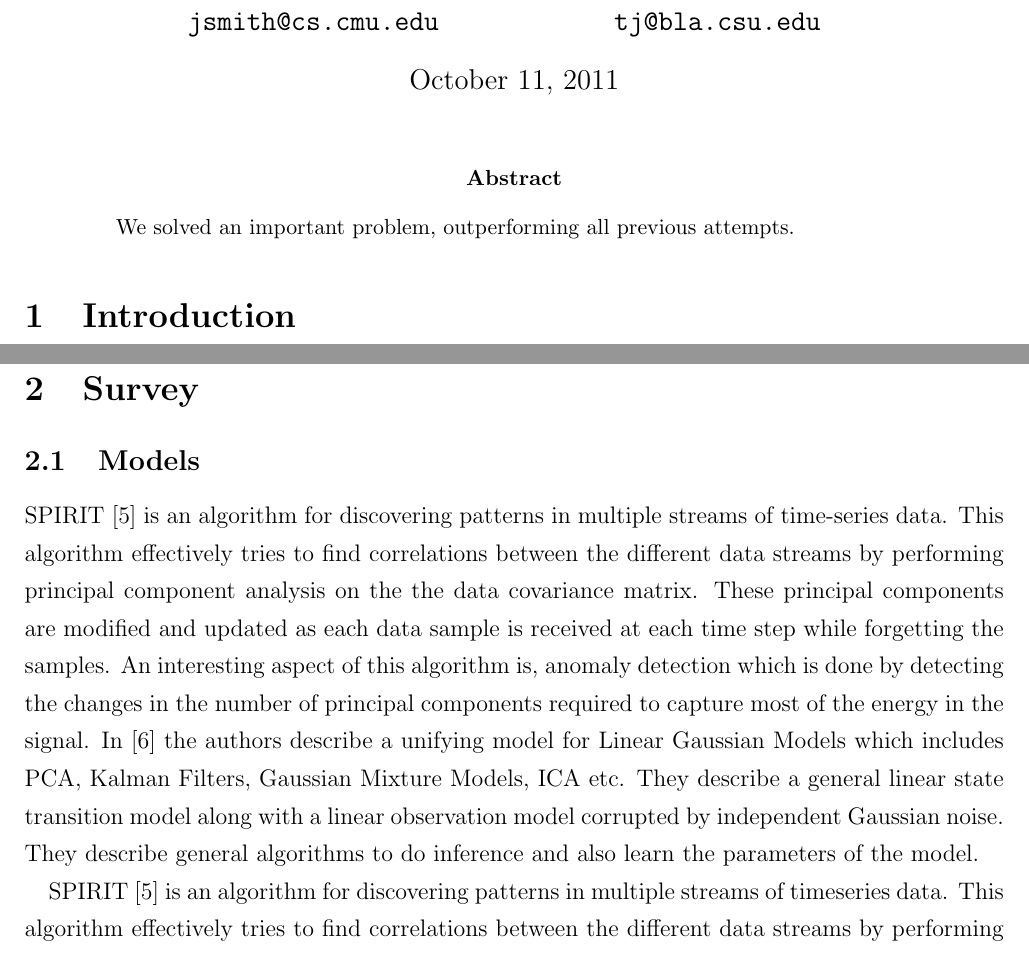
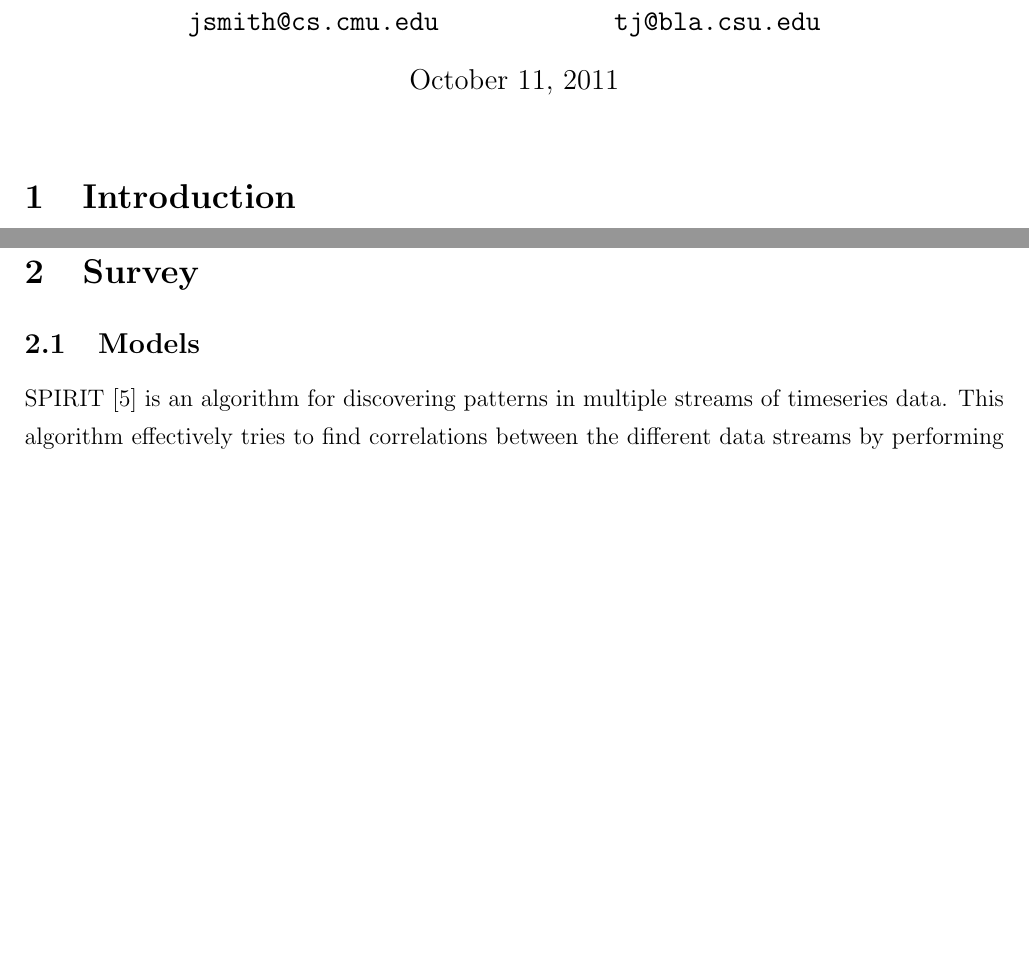
Before and after one commit to kair/826, a LaTeX document (proposal/paper.tex): two parts of pages 1 and 2 of 9 before the commit and two parts of pages 1 and 2 of 8 after it, joined at a grey line, cut so that both start at the same text, the shorter picture padded with empty space. Compiled offline with pdfLaTeX.

Commit message:
Removing duplicate section

```diff
--- a/proposal/paper.tex
+++ b/proposal/paper.tex
@@ -54,10 +54,6 @@
 
 
 \maketitle
-\begin{abstract}
-We solved an important problem,
-outperforming all previous attempts.
-\end{abstract}
 
 \section{Introduction}
 \label{sec:intro}
@@ -76,9 +72,6 @@ The scope of potential applications is considerable, and there is prior art in m
 \label{sec:survey}
 
 \subsection{Models}
-
-SPIRIT \cite{Papadimitriou2005} is an algorithm for discovering patterns in multiple streams of time-series data. This algorithm effectively tries to find correlations between the different data streams by performing principal component analysis on the the data covariance matrix. These principal components are modified and updated as each data sample is received at each time step while forgetting the samples. An interesting aspect of this algorithm is, anomaly detection which is done by detecting the changes in the number of principal components required to capture most of the energy in the signal.
-In \cite{Roweis1999} the authors describe a unifying model for Linear Gaussian Models which includes PCA, Kalman Filters, Gaussian Mixture Models, ICA etc. They describe a general linear state transition model along with a linear observation model corrupted by independent Gaussian noise. They describe general algorithms to do inference and also learn the parameters of the model.
 
 SPIRIT \cite{Papadimitriou2005} is an algorithm for discovering patterns in multiple streams of timeseries data. This algorithm effectively tries to find correlations between the different data streams by performing principal component analysis on the the data covariance matrix. These principal components are modified and updated as each data sample is received at each time step while forgetting the samples. An interesting aspect of this algorithm is, anomaly detection which is done by detecting the changes in the number of principal components required to capture most of the energy in the signal.
 In \cite{Roweis1999} the authors describe a unifying model for Linear Gaussian Models which includes PCA, Kalman Filters, Gaussian Mixture Models, ICA etc. They describe a general linear state transition model along with a linear observation model corrupted by independent Gaussian noise. They describe general algorithms to do inference and also learn the parameters of the model.
```
